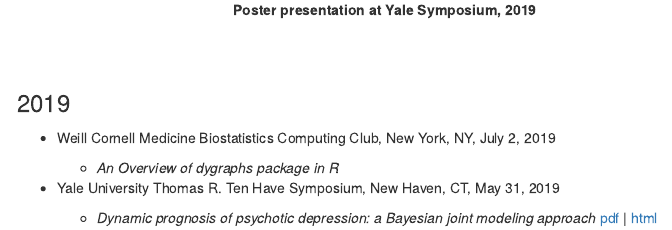
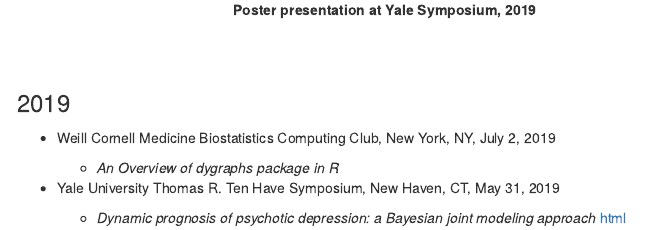
Before and after one commit to yiw1990/yiw1990, an R Markdown document (presentations.Rmd): the page in a window 1100 px wide, from 470 px down. The pictures show the output file presentations.html that the author committed with the source, opened offline; menus at the side of the page are left out.

Commit message:
Add files via upload

```diff
--- a/presentations.Rmd
+++ b/presentations.Rmd
@@ -33,4 +33,4 @@ output:
 
 * Yale University Thomas R. Ten Have Symposium, New Haven, CT, May 31, 2019
 
-    + *Dynamic prognosis of psychotic depression: a Bayesian joint modeling approach* [pdf](slides/dygraphs_ppt_rmd.pdf) | [html](slides/Exercises_dygraphs.html)
+    + *Dynamic prognosis of psychotic depression: a Bayesian joint modeling approach*  [html](Exercises_dygraphs.html)
```
Also changed, not shown: presentations.html.
